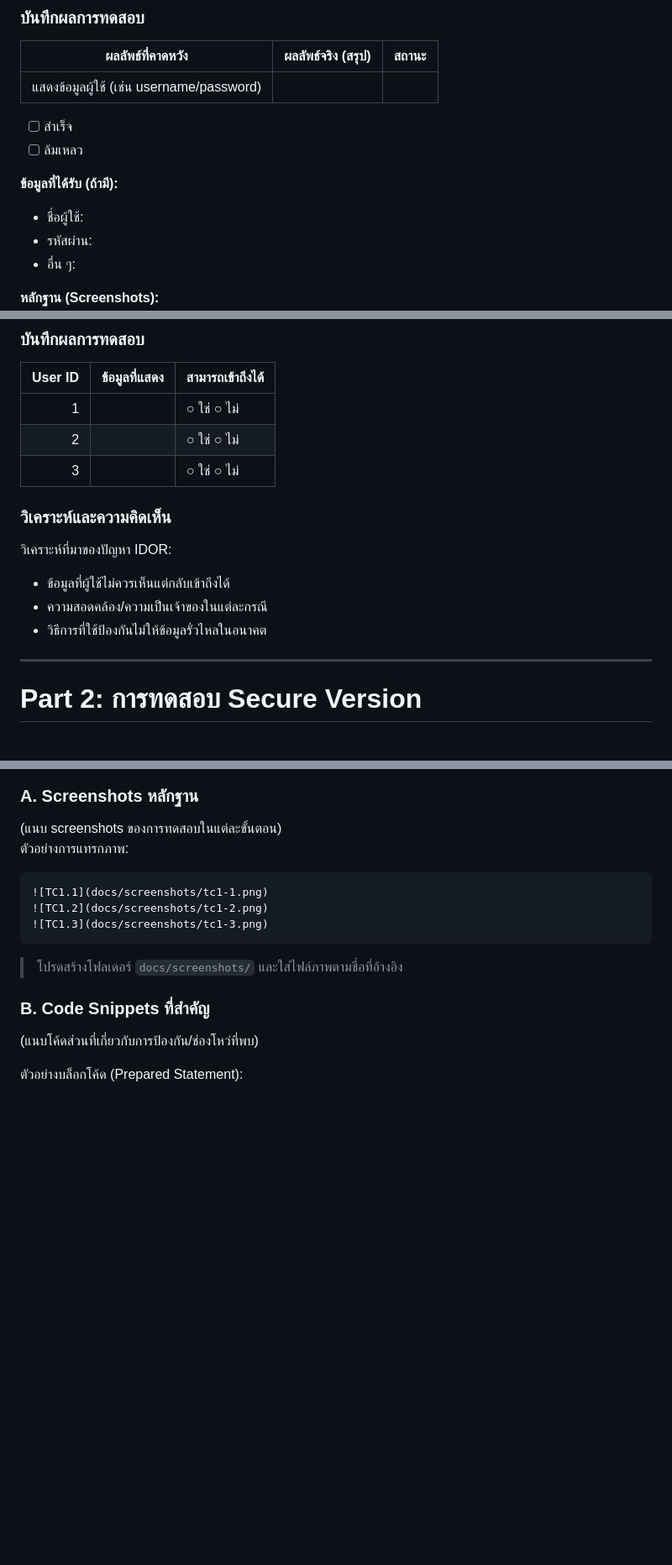
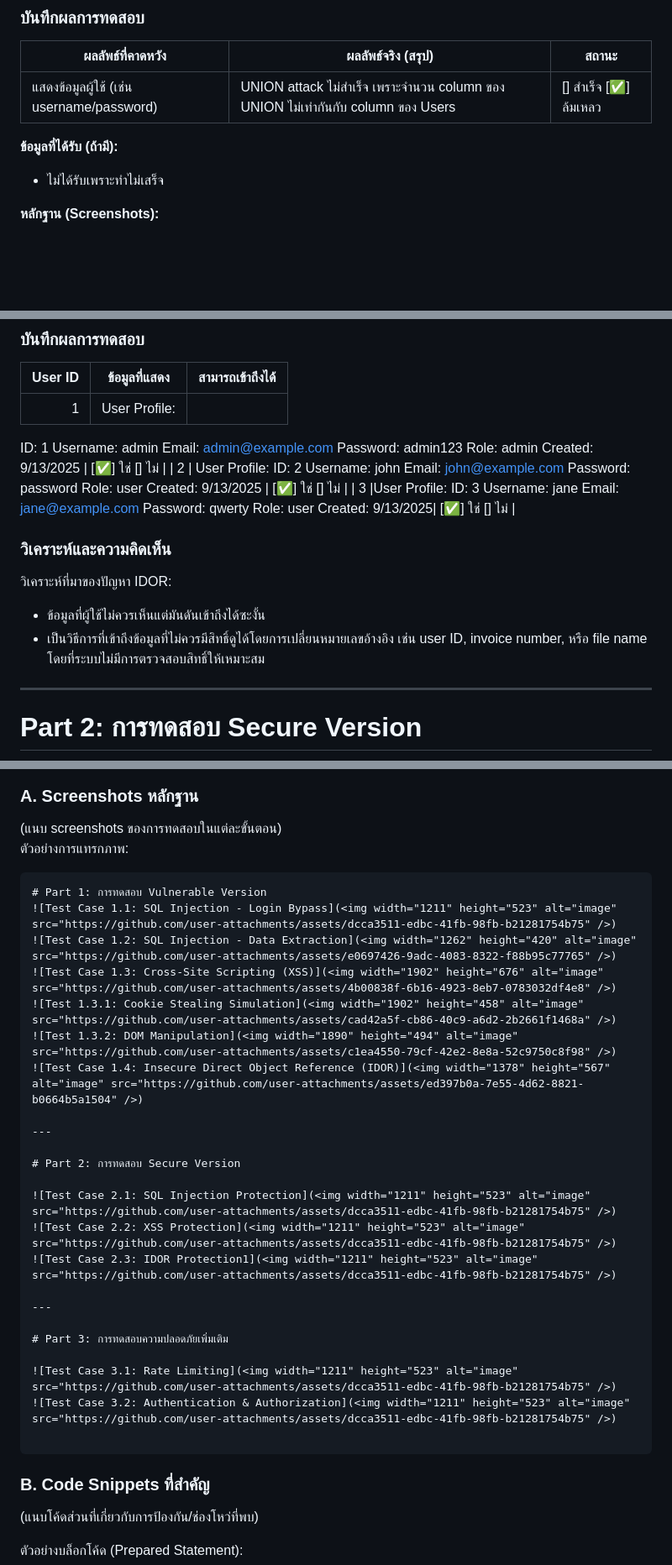
Before and after one commit to se-Rocket-Dev/LAB3-Hands-on-Security-Testing-Implementation, a Markdown page: README.md, 3 parts joined by grey strips. Shown at 84% size. Rendered like a GitHub page; blank space fills up the shorter version.

````diff
--- a/README.md
+++ b/README.md
@@ -93,14 +88,9 @@ Team: กลุ่ม 6
 
 | ผลลัพธ์ที่คาดหวัง                        | ผลลัพธ์จริง (สรุป) | สถานะ |
 |-------------------------------------------|---------------------|-------|
-| แสดงข้อมูลผู้ใช้ (เช่น username/password) |                     |       |
-
-- [ ] สำเร็จ
-- [ ] ล้มเหลว
+| แสดงข้อมูลผู้ใช้ (เช่น username/password) |            UNION attack ไม่สำเร็จ เพราะจำนวน column ของ UNION ไม่เท่ากันกับ column ของ Users       | [] สำเร็จ [✅] ล้มเหลว |
 
 **ข้อมูลที่ได้รับ (ถ้ามี):**
-- ชื่อผู้ใช้:
-- รหัสผ่าน:
-- อื่น ๆ:
+- ไม่ได้รับเพราะทำไม่เสร็จ
 
 **หลักฐาน (Screenshots):**
@@ -197,15 +166,32 @@ Team: กลุ่ม 6
 
 | User ID | ข้อมูลที่แสดง | สามารถเข้าถึงได้ |
 |--------:|----------------|------------------|
-| 1 |  | ○ ใช่  ○ ไม่ |
-| 2 |  | ○ ใช่  ○ ไม่ |
-| 3 |  | ○ ใช่  ○ ไม่ |
+| 1 | User Profile:
+ID: 1
+Username: admin
+Email: admin@example.com
+Password: admin123
+Role: admin
+Created: 9/13/2025 | [✅] ใช่  [] ไม่ |
+| 2 | User Profile:
+ID: 2
+Username: john
+Email: john@example.com
+Password: password
+Role: user
+Created: 9/13/2025 | [✅] ใช่  [] ไม่ |
+| 3 |User Profile:
+ID: 3
+Username: jane
+Email: jane@example.com
+Password: qwerty
+Role: user
+Created: 9/13/2025| [✅] ใช่  [] ไม่ |
 
 ### วิเคราะห์และความคิดเห็น
 วิเคราะห์ที่มาของปัญหา IDOR:
-- ข้อมูลที่ผู้ใช้ไม่ควรเห็นแต่กลับเข้าถึงได้
-- ความสอดคล้อง/ความเป็นเจ้าของในแต่ละกรณี
-- วิธีการที่ใช้ป้องกันไม่ให้ข้อมูลรั่วไหลในอนาคต
+- ข้อมูลที่ผู้ใช้ไม่ควรเห็นแต่มันดันเข้าถึงได้ซะงั้น
+- เป็นวิธีการที่เข้าถึงข้อมูลที่ไม่ควรมีสิทธิ์ดูได้โดยการเปลี่ยนหมายเลขอ้างอิง เช่น user ID, invoice number, หรือ file name โดยที่ระบบไม่มีการตรวจสอบสิทธิ์ให้เหมาะสม
 
 ---
 
@@ -498,12 +484,32 @@ Team: กลุ่ม 6
 ### A. Screenshots หลักฐาน
 (แนบ screenshots ของการทดสอบในแต่ละขั้นตอน)
 ตัวอย่างการแทรกภาพ:
-```md
-![TC1.1](docs/screenshots/tc1-1.png)
-![TC1.2](docs/screenshots/tc1-2.png)
-![TC1.3](docs/screenshots/tc1-3.png)
 ```
-> โปรดสร้างโฟลเดอร์ `docs/screenshots/` และใส่ไฟล์ภาพตามชื่อที่อ้างอิง
+# Part 1: การทดสอบ Vulnerable Version
+![Test Case 1.1: SQL Injection - Login Bypass](<img width="1211" height="523" alt="image" src="https://github.com/user-attachments/assets/dcca3511-edbc-41fb-98fb-b21281754b75" />)
+![Test Case 1.2: SQL Injection - Data Extraction](<img width="1262" height="420" alt="image" src="https://github.com/user-attachments/assets/e0697426-9adc-4083-8322-f88b95c77765" />)
+![Test Case 1.3: Cross-Site Scripting (XSS)](<img width="1902" height="676" alt="image" src="https://github.com/user-attachments/assets/4b00838f-6b16-4923-8eb7-0783032df4e8" />)
+![Test 1.3.1: Cookie Stealing Simulation](<img width="1902" height="458" alt="image" src="https://github.com/user-attachments/assets/cad42a5f-cb86-40c9-a6d2-2b2661f1468a" />)
+![Test 1.3.2: DOM Manipulation](<img width="1890" height="494" alt="image" src="https://github.com/user-attachments/assets/c1ea4550-79cf-42e2-8e8a-52c9750c8f98" />)
+![Test Case 1.4: Insecure Direct Object Reference (IDOR)](<img width="1378" height="567" alt="image" src="https://github.com/user-attachments/assets/ed397b0a-7e55-4d62-8821-b0664b5a1504" />)
+
+---
+
+# Part 2: การทดสอบ Secure Version
+
+![Test Case 2.1: SQL Injection Protection](<img width="1211" height="523" alt="image" src="https://github.com/user-attachments/assets/dcca3511-edbc-41fb-98fb-b21281754b75" />)
+![Test Case 2.2: XSS Protection](<img width="1211" height="523" alt="image" src="https://github.com/user-attachments/assets/dcca3511-edbc-41fb-98fb-b21281754b75" />)
+![Test Case 2.3: IDOR Protection1](<img width="1211" height="523" alt="image" src="https://github.com/user-attachments/assets/dcca3511-edbc-41fb-98fb-b21281754b75" />)
+
+---
+
+# Part 3: การทดสอบความปลอดภัยเพิ่มเติม
+
+![Test Case 3.1: Rate Limiting](<img width="1211" height="523" alt="image" src="https://github.com/user-attachments/assets/dcca3511-edbc-41fb-98fb-b21281754b75" />)
+![Test Case 3.2: Authentication & Authorization](<img width="1211" height="523" alt="image" src="https://github.com/user-attachments/assets/dcca3511-edbc-41fb-98fb-b21281754b75" />)
+
+```
+
 
 ### B. Code Snippets ที่สำคัญ
 (แนบโค้ดส่วนที่เกี่ยวกับการป้องกัน/ช่องโหว่ที่พบ)
````
Also changed, not shown: other parts of README.md (+15 -40 lines).
